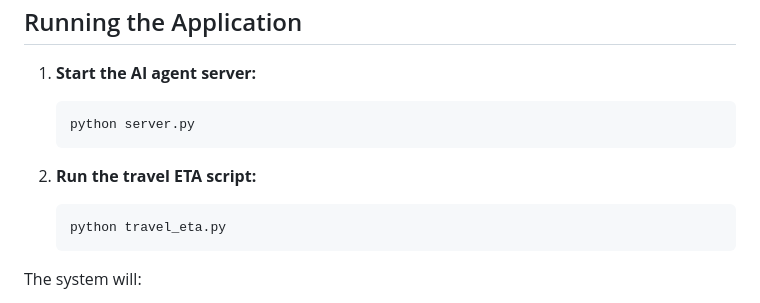
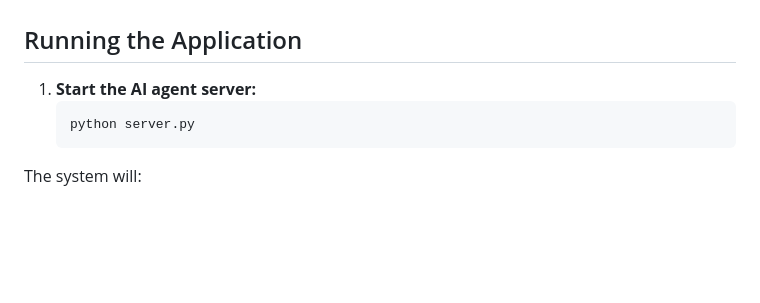
Before and after one commit to raouf-zobir/Tatweer-Hackathon, a Markdown page: README.md, the part around the change. Drawn GitHub-style; blank space fills up the shorter version.

````diff
--- a/README.md
+++ b/README.md
@@ -197,10 +197,6 @@ This repository contains a project designed to predict key outcomes in transport
    python server.py
    ```
 
-2. **Run the travel ETA script:**
-   ```sh
-   python travel_eta.py
-   ```
 
 The system will:
 - Monitor the supply chain in real-time.
````
